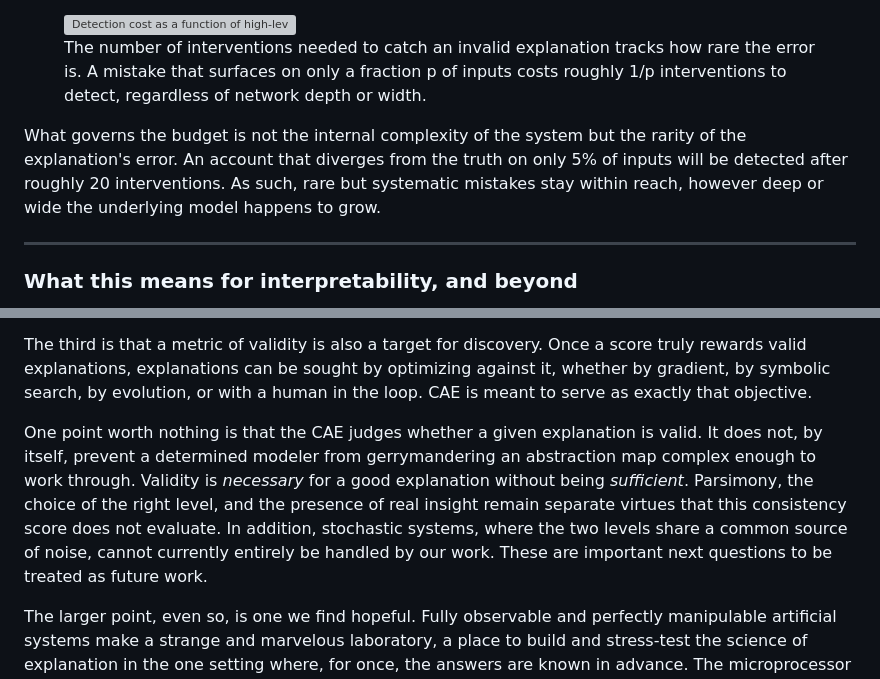
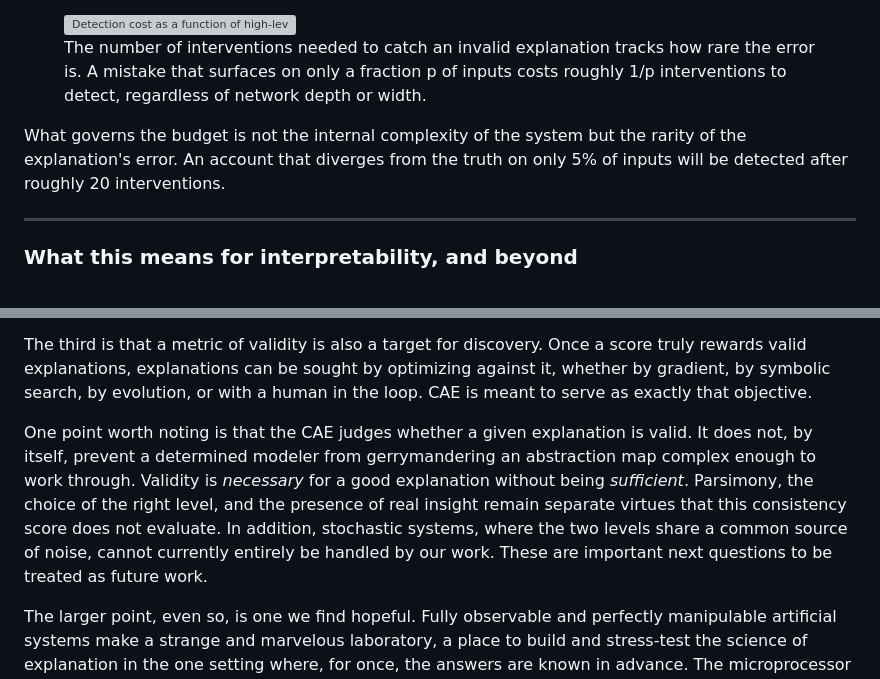
Before and after one commit to MelouxM/CAE-web, a Markdown page: blog/blog.md, 2 parts joined by grey strips. GitHub-like rendering; grey boxes are pictures that could not be loaded.

```diff
--- a/blog/blog.md
+++ b/blog/blog.md
@@ -149,7 +149,7 @@ The answer turns out to be reassuring. On nearly every system in the benchmark,
     <figcaption>The number of interventions needed to catch an invalid explanation tracks how rare the error is. A mistake that surfaces on only a fraction p of inputs costs roughly 1/p interventions to detect, regardless of network depth or width.</figcaption>
 </figure>
 
-What governs the budget is not the internal complexity of the system but the rarity of the explanation's error. An account that diverges from the truth on only 5% of inputs will be detected after roughly 20 interventions. As such, rare but systematic mistakes stay within reach, however deep or wide the underlying model happens to grow.
+What governs the budget is not the internal complexity of the system but the rarity of the explanation's error. An account that diverges from the truth on only 5% of inputs will be detected after roughly 20 interventions.
 
 ---
 
@@ -163,7 +163,7 @@ The second is that faithfulness cannot be treated as optional. The single design
 
 The third is that a metric of validity is also a target for discovery. Once a score truly rewards valid explanations, explanations can be sought by optimizing against it, whether by gradient, by symbolic search, by evolution, or with a human in the loop. CAE is meant to serve as exactly that objective.
 
-One point worth nothing is that the CAE judges whether a given explanation is valid. It does not, by itself, prevent a determined modeler from gerrymandering an abstraction map complex enough to work through. Validity is *necessary* for a good explanation without being *sufficient*. Parsimony, the choice of the right level, and the presence of real insight remain separate virtues that this consistency score does not evaluate. In addition, stochastic systems, where the two levels share a common source of noise, cannot currently entirely be handled by our work. These are important next questions to be treated as future work.
+One point worth noting is that the CAE judges whether a given explanation is valid. It does not, by itself, prevent a determined modeler from gerrymandering an abstraction map complex enough to work through. Validity is *necessary* for a good explanation without being *sufficient*. Parsimony, the choice of the right level, and the presence of real insight remain separate virtues that this consistency score does not evaluate. In addition, stochastic systems, where the two levels share a common source of noise, cannot currently entirely be handled by our work. These are important next questions to be treated as future work.
 
 The larger point, even so, is one we find hopeful. Fully observable and perfectly manipulable artificial systems make a strange and marvelous laboratory, a place to build and stress-test the science of explanation in the one setting where, for once, the answers are known in advance. The microprocessor defeated the neuroscience of 2017. Perhaps the right metric, sharpened first on the systems we understand, is what will keep that defeat from repeating itself on the systems we do not.
 
```
Also changed, not shown: other parts of blog/blog.md (+5 -5 lines).
